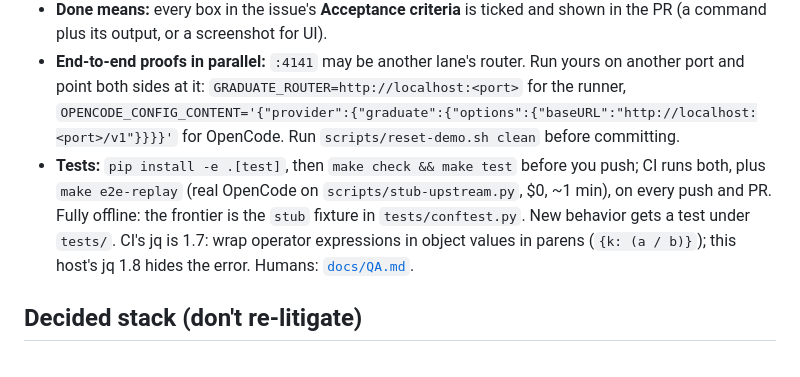
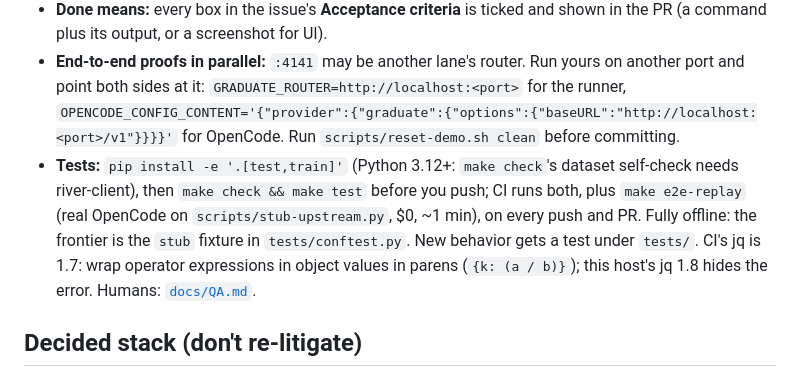
Before and after one commit to ayaangazali/jelly, a Markdown page: AGENTS.md, the part around the change. Rendered like a GitHub page.

Commit message:
AGENTS.md: make check needs the [train] extra (river-client, Python 3.12+)

```diff
--- a/AGENTS.md
+++ b/AGENTS.md
@@ -22,7 +22,7 @@ Read first: [`docs/PROJECT-BRIEF.md`](docs/PROJECT-BRIEF.md) (overrides the pack
 - **After merge:** open each issue that listed yours under **Depends on**. If all its dependencies are now closed, remove its `blocked` label.
 - **Done means:** every box in the issue's **Acceptance criteria** is ticked and shown in the PR (a command plus its output, or a screenshot for UI).
 - **End-to-end proofs in parallel:** `:4141` may be another lane's router. Run yours on another port and point both sides at it: `GRADUATE_ROUTER=http://localhost:<port>` for the runner, `OPENCODE_CONFIG_CONTENT='{"provider":{"graduate":{"options":{"baseURL":"http://localhost:<port>/v1"}}}}'` for OpenCode. Run `scripts/reset-demo.sh clean` before committing.
-- **Tests:** `pip install -e .[test]`, then `make check && make test` before you push; CI runs both, plus `make e2e-replay` (real OpenCode on `scripts/stub-upstream.py`, $0, ~1 min), on every push and PR. Fully offline: the frontier is the `stub` fixture in `tests/conftest.py`. New behavior gets a test under `tests/`. CI's jq is 1.7: wrap operator expressions in object values in parens (`{k: (a / b)}`); this host's jq 1.8 hides the error. Humans: [`docs/QA.md`](docs/QA.md).
+- **Tests:** `pip install -e '.[test,train]'` (Python 3.12+: `make check`'s dataset self-check needs river-client), then `make check && make test` before you push; CI runs both, plus `make e2e-replay` (real OpenCode on `scripts/stub-upstream.py`, $0, ~1 min), on every push and PR. Fully offline: the frontier is the `stub` fixture in `tests/conftest.py`. New behavior gets a test under `tests/`. CI's jq is 1.7: wrap operator expressions in object values in parens (`{k: (a / b)}`); this host's jq 1.8 hides the error. Humans: [`docs/QA.md`](docs/QA.md).
 
 ## Decided stack (don't re-litigate)
 
```
